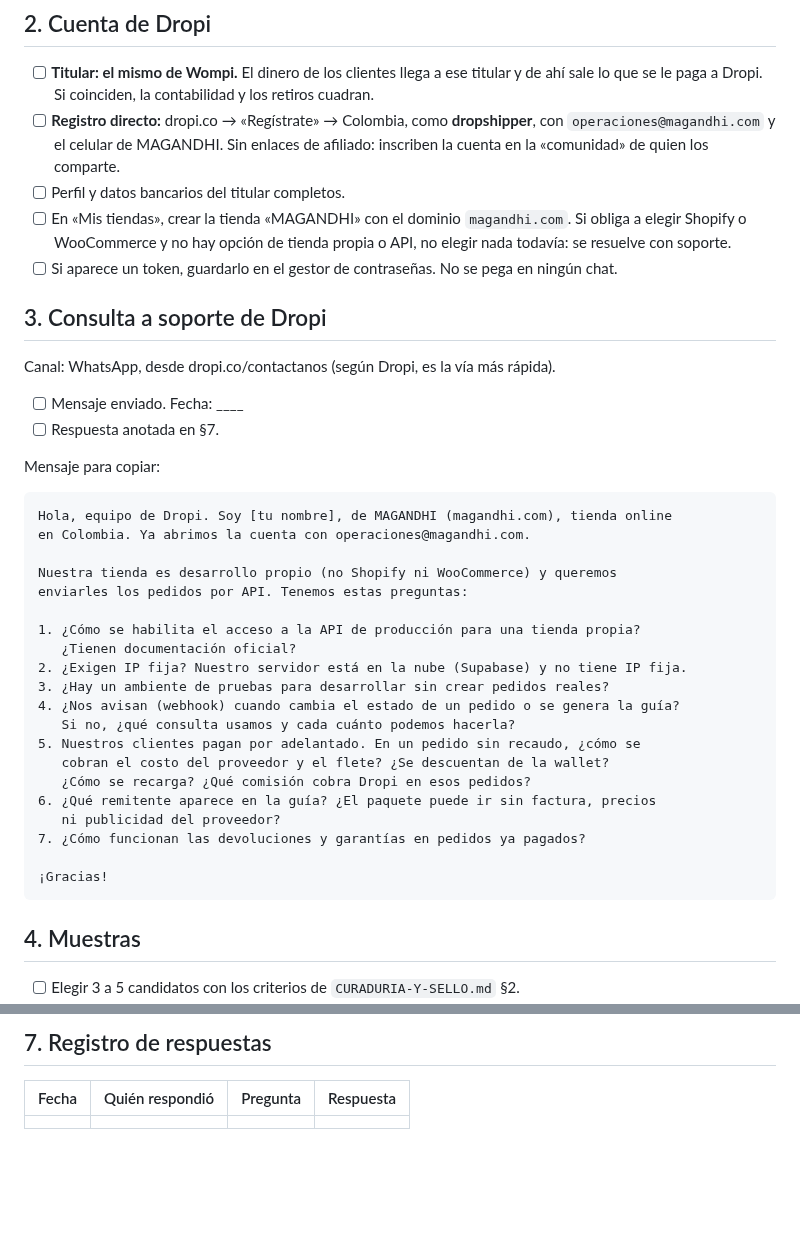
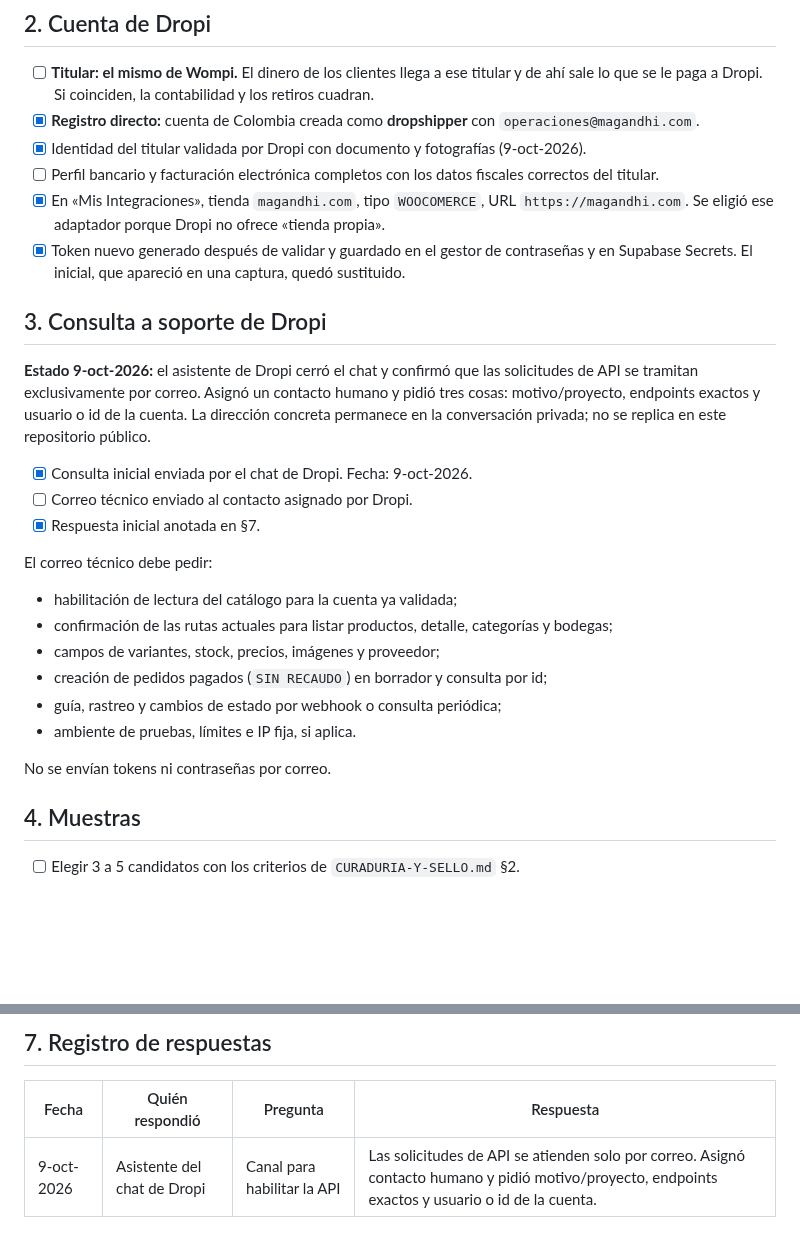
Before and after one commit to 12344-ux/12344-ux.github.io, a Markdown page: docs/dropshipping-envios/PUESTA-EN-MARCHA.md, 2 parts joined by grey strips. Rendered like a GitHub page; blank space fills up the shorter version.

Commit message:
docs(dropi): registrar canal formal para solicitar la API

````diff
--- a/docs/dropshipping-envios/PUESTA-EN-MARCHA.md
+++ b/docs/dropshipping-envios/PUESTA-EN-MARCHA.md
@@ -24,42 +24,30 @@ El dominio usa Zoho Mail (verificado en el DNS el 9-oct-2026). No hay que contra
 ## 2. Cuenta de Dropi
 
 - [ ] **Titular: el mismo de Wompi.** El dinero de los clientes llega a ese titular y de ahí sale lo que se le paga a Dropi. Si coinciden, la contabilidad y los retiros cuadran.
-- [ ] **Registro directo:** dropi.co → «Regístrate» → Colombia, como **dropshipper**, con `operaciones@magandhi.com` y el celular de MAGANDHI. Sin enlaces de afiliado: inscriben la cuenta en la «comunidad» de quien los comparte.
-- [ ] Perfil y datos bancarios del titular completos.
-- [ ] En «Mis tiendas», crear la tienda «MAGANDHI» con el dominio `magandhi.com`. Si obliga a elegir Shopify o WooCommerce y no hay opción de tienda propia o API, no elegir nada todavía: se resuelve con soporte.
-- [ ] Si aparece un token, guardarlo en el gestor de contraseñas. No se pega en ningún chat.
+- [x] **Registro directo:** cuenta de Colombia creada como **dropshipper** con `operaciones@magandhi.com`.
+- [x] Identidad del titular validada por Dropi con documento y fotografías (9-oct-2026).
+- [ ] Perfil bancario y facturación electrónica completos con los datos fiscales correctos del titular.
+- [x] En «Mis Integraciones», tienda `magandhi.com`, tipo `WOOCOMERCE`, URL `https://magandhi.com`. Se eligió ese adaptador porque Dropi no ofrece «tienda propia».
+- [x] Token nuevo generado después de validar y guardado en el gestor de contraseñas y en Supabase Secrets. El inicial, que apareció en una captura, quedó sustituido.
 
 ## 3. Consulta a soporte de Dropi
 
-Canal: WhatsApp, desde dropi.co/contactanos (según Dropi, es la vía más rápida).
+**Estado 9-oct-2026:** el asistente de Dropi cerró el chat y confirmó que las solicitudes de API se tramitan exclusivamente por correo. Asignó un contacto humano y pidió tres cosas: motivo/proyecto, endpoints exactos y usuario o id de la cuenta. La dirección concreta permanece en la conversación privada; no se replica en este repositorio público.
 
-- [ ] Mensaje enviado. Fecha: ____
-- [ ] Respuesta anotada en §7.
+- [x] Consulta inicial enviada por el chat de Dropi. Fecha: 9-oct-2026.
+- [ ] Correo técnico enviado al contacto asignado por Dropi.
+- [x] Respuesta inicial anotada en §7.
 
-Mensaje para copiar:
+El correo técnico debe pedir:
 
-```
-Hola, equipo de Dropi. Soy [tu nombre], de MAGANDHI (magandhi.com), tienda online
-en Colombia. Ya abrimos la cuenta con operaciones@magandhi.com.
+- habilitación de lectura del catálogo para la cuenta ya validada;
+- confirmación de las rutas actuales para listar productos, detalle, categorías y bodegas;
+- campos de variantes, stock, precios, imágenes y proveedor;
+- creación de pedidos pagados (`SIN RECAUDO`) en borrador y consulta por id;
+- guía, rastreo y cambios de estado por webhook o consulta periódica;
+- ambiente de pruebas, límites e IP fija, si aplica.
 
-Nuestra tienda es desarrollo propio (no Shopify ni WooCommerce) y queremos
-enviarles los pedidos por API. Tenemos estas preguntas:
-
-1. ¿Cómo se habilita el acceso a la API de producción para una tienda propia?
-   ¿Tienen documentación oficial?
-2. ¿Exigen IP fija? Nuestro servidor está en la nube (Supabase) y no tiene IP fija.
-3. ¿Hay un ambiente de pruebas para desarrollar sin crear pedidos reales?
-4. ¿Nos avisan (webhook) cuando cambia el estado de un pedido o se genera la guía?
-   Si no, ¿qué consulta usamos y cada cuánto podemos hacerla?
-5. Nuestros clientes pagan por adelantado. En un pedido sin recaudo, ¿cómo se
-   cobran el costo del proveedor y el flete? ¿Se descuentan de la wallet?
-   ¿Cómo se recarga? ¿Qué comisión cobra Dropi en esos pedidos?
-6. ¿Qué remitente aparece en la guía? ¿El paquete puede ir sin factura, precios
-   ni publicidad del proveedor?
-7. ¿Cómo funcionan las devoluciones y garantías en pedidos ya pagados?
-
-¡Gracias!
-```
+No se envían tokens ni contraseñas por correo.
 
 ## 4. Muestras
 
@@ -91,4 +79,4 @@ enviarles los pedidos por API. Tenemos estas preguntas:
 
 | Fecha | Quién respondió | Pregunta | Respuesta |
 |---|---|---|---|
-| | | | |
+| 9-oct-2026 | Asistente del chat de Dropi | Canal para habilitar la API | Las solicitudes de API se atienden solo por correo. Asignó contacto humano y pidió motivo/proyecto, endpoints exactos y usuario o id de la cuenta. |
````
